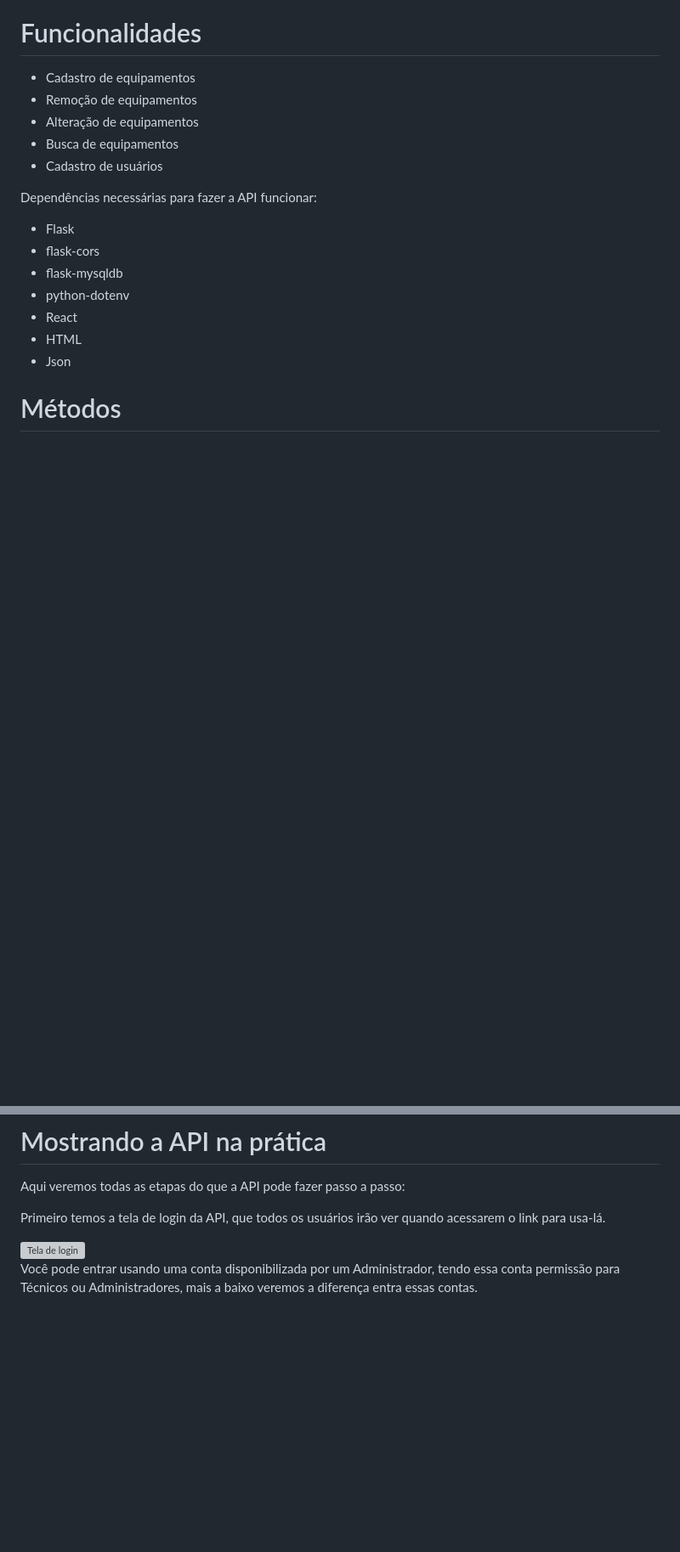
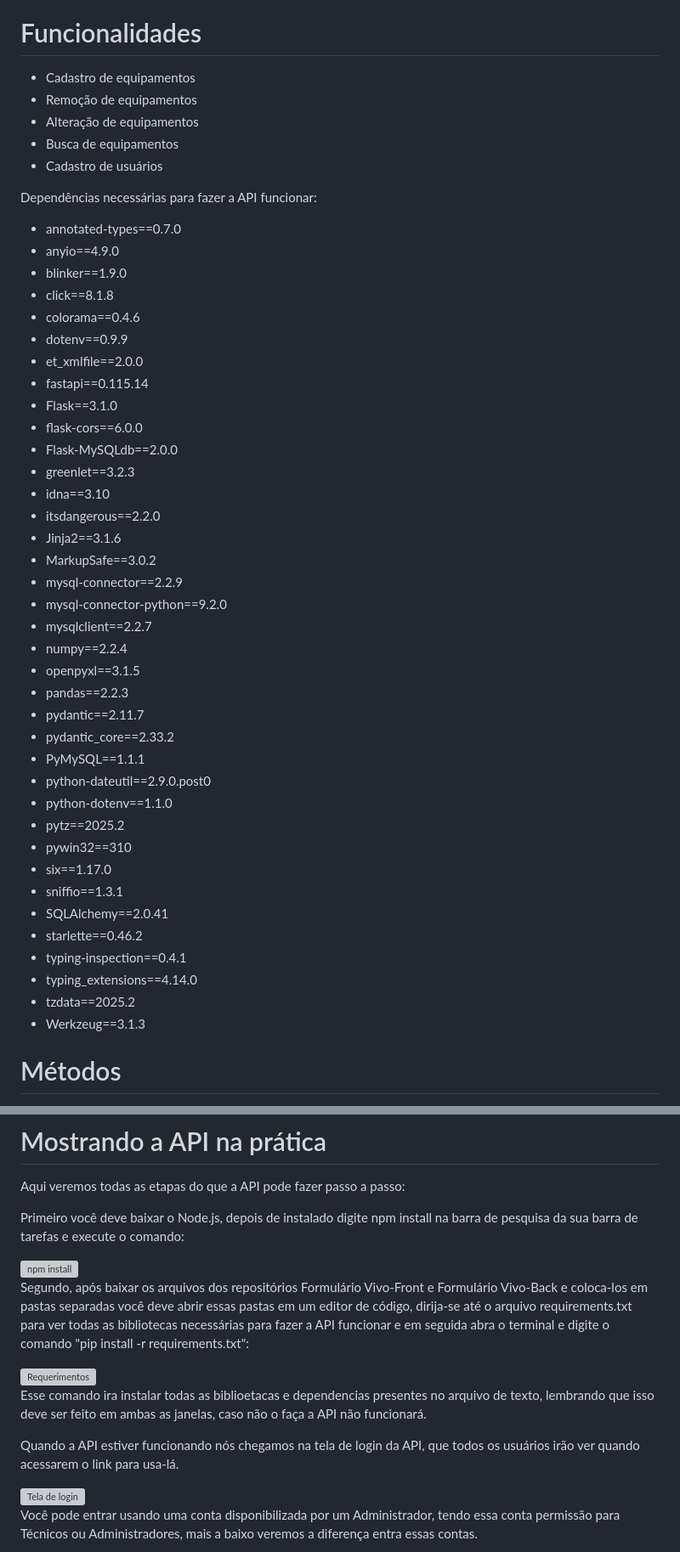
Before and after one commit to Robdev01/Formulario-Vivo-Back, a Markdown page: README.md, 2 parts joined by grey strips. Shown: that part at 85% size. Drawn GitHub-style; blank space fills up the shorter version; grey boxes are pictures that could not be loaded.

```diff
--- a/README.md
+++ b/README.md
@@ -9,13 +9,44 @@ O _Formulário Vivo_ disponibiliza uma API que permite acesso a um sistema de bu
 * Cadastro de usuários
 
 Dependências necessárias para fazer a API funcionar:
-* Flask
-* flask-cors
-* flask-mysqldb
-* python-dotenv
-* React
-* HTML
-* Json
+* annotated-types==0.7.0
+* anyio==4.9.0
+* blinker==1.9.0
+* click==8.1.8
+* colorama==0.4.6
+* dotenv==0.9.9
+* et_xmlfile==2.0.0
+* fastapi==0.115.14
+* Flask==3.1.0
+* flask-cors==6.0.0
+* Flask-MySQLdb==2.0.0
+* greenlet==3.2.3
+* idna==3.10
+* itsdangerous==2.2.0
+* Jinja2==3.1.6
+* MarkupSafe==3.0.2
+* mysql-connector==2.2.9
+* mysql-connector-python==9.2.0
+* mysqlclient==2.2.7
+* numpy==2.2.4
+* openpyxl==3.1.5
+* pandas==2.2.3
+* pydantic==2.11.7
+* pydantic_core==2.33.2
+* PyMySQL==1.1.1
+* python-dateutil==2.9.0.post0
+* python-dotenv==1.1.0
+* pytz==2025.2
+* pywin32==310
+* six==1.17.0
+* sniffio==1.3.1
+* SQLAlchemy==2.0.41
+* starlette==0.46.2
+* typing-inspection==0.4.1
+* typing_extensions==4.14.0
+* tzdata==2025.2
+* Werkzeug==3.1.3
+
 
 # Métodos
 Métodos que podem ser usados para a API:
@@ -101,7 +132,17 @@ ________________________________________________________________________________
 # Mostrando a API na prática
 Aqui veremos todas as etapas do que a API pode fazer passo a passo:
 
-Primeiro temos a tela de login da API, que todos os usuários irão ver quando acessarem o link para usa-lá.
+Primeiro você deve baixar o Node.js, depois de instalado digite npm install na barra de pesquisa da sua barra de tarefas e execute o comando:
+
+<img src="https://github.com/LucasPS23/Formulario-Vivo-Back/blob/main/Imagens_API/Npm%20install.png" alt="npm install">
+
+Segundo, após baixar os arquivos dos repositórios Formulário Vivo-Front e Formulário Vivo-Back e coloca-los em pastas separadas você deve abrir essas pastas em um editor de código, dirija-se até o arquivo requirements.txt para ver todas as bibliotecas necessárias para fazer a API funcionar e em seguida abra o terminal e digite o comando "pip install -r requirements.txt":
+
+<img src ="https://github.com/LucasPS23/Formulario-Vivo-Back/blob/main/Imagens_API/Requirements.png" alt="Requerimentos">
+
+Esse comando ira instalar todas as biblioetacas e dependencias presentes no arquivo de texto, lembrando que isso deve ser feito em ambas as janelas, caso não o faça a API não funcionará.
+
+Quando a API estiver funcionando nós chegamos na tela de login da API, que todos os usuários irão ver quando acessarem o link para usa-lá.
 
 <img src="https://github.com/LucasPS23/Formulario-Vivo-Back/blob/main/Imagens_API/Tela%20login.png" alt="Tela de login">
 
```
